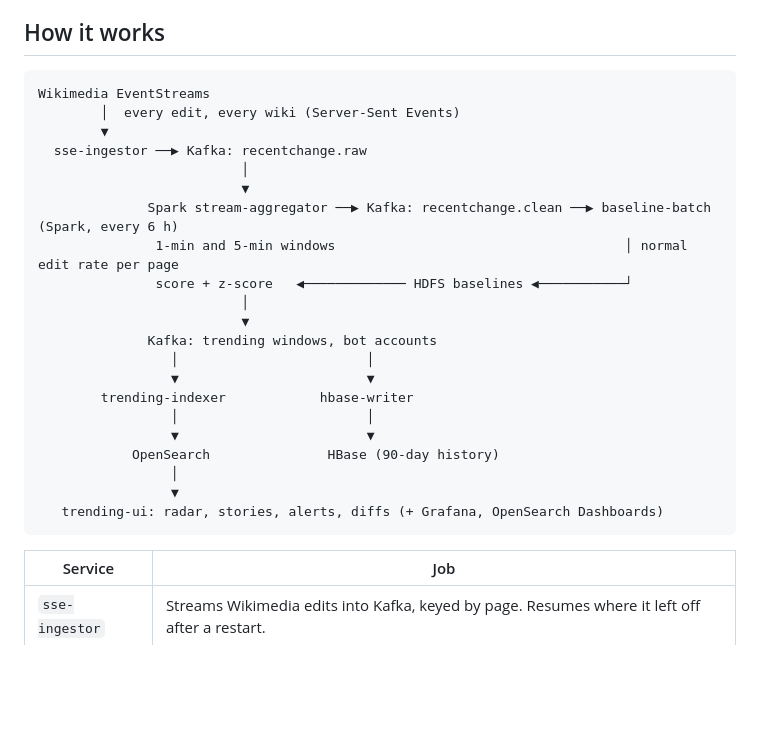
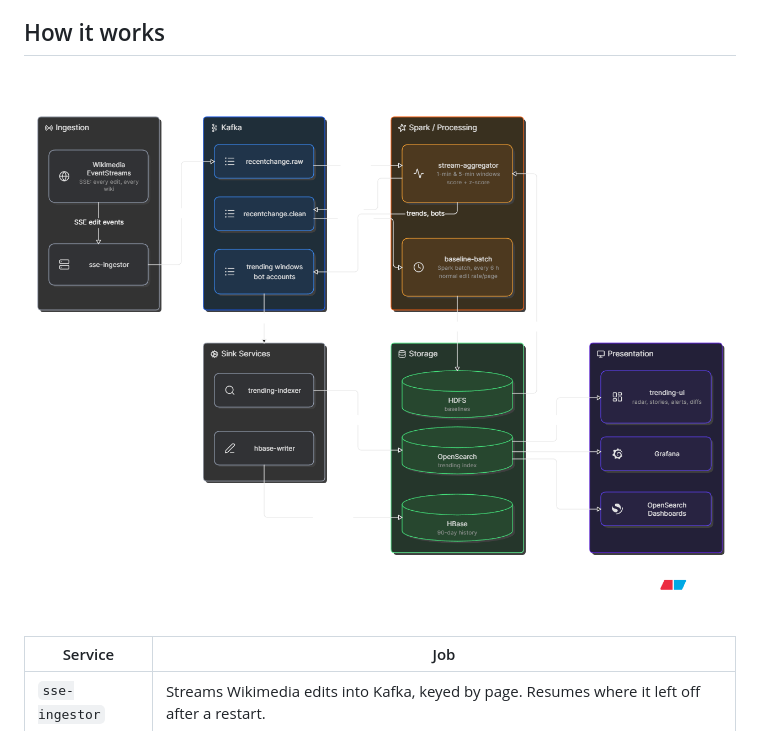
Before and after one commit to DaL1ght1/wikiTrends, a Markdown page: README.md, the part around the change. Drawn GitHub-style; pictures changed too: docs/architecture.png (added); blank space fills up the shorter version.

Commit message:
docs: replace ASCII pipeline diagram with architecture image

````diff
--- a/README.md
+++ b/README.md
@@ -87,29 +87,7 @@ in the Alerts panel.
 
 ## How it works
 
-```
-Wikimedia EventStreams
-        │  every edit, every wiki (Server-Sent Events)
-        ▼
-  sse-ingestor ──▶ Kafka: recentchange.raw
-                          │
-                          ▼
-              Spark stream-aggregator ──▶ Kafka: recentchange.clean ──▶ baseline-batch (Spark, every 6 h)
-               1-min and 5-min windows                                     │ normal edit rate per page
-               score + z-score   ◀───────────── HDFS baselines ◀───────────┘
-                          │
-                          ▼
-              Kafka: trending windows, bot accounts
-                 │                        │
-                 ▼                        ▼
-        trending-indexer            hbase-writer
-                 │                        │
-                 ▼                        ▼
-            OpenSearch               HBase (90-day history)
-                 │
-                 ▼
-   trending-ui: radar, stories, alerts, diffs (+ Grafana, OpenSearch Dashboards)
-```
+![Real-time Wikipedia trending detection pipeline](docs/architecture.png)
 
 | Service | Job |
 |---|---|
````
